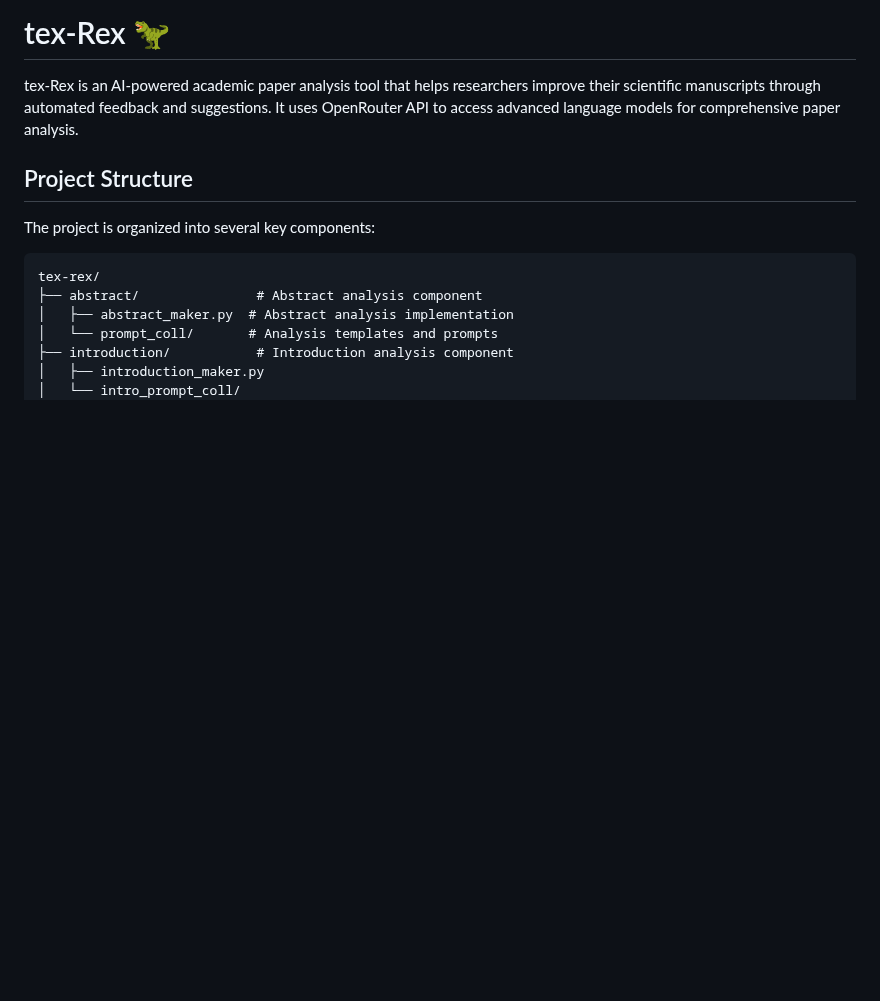
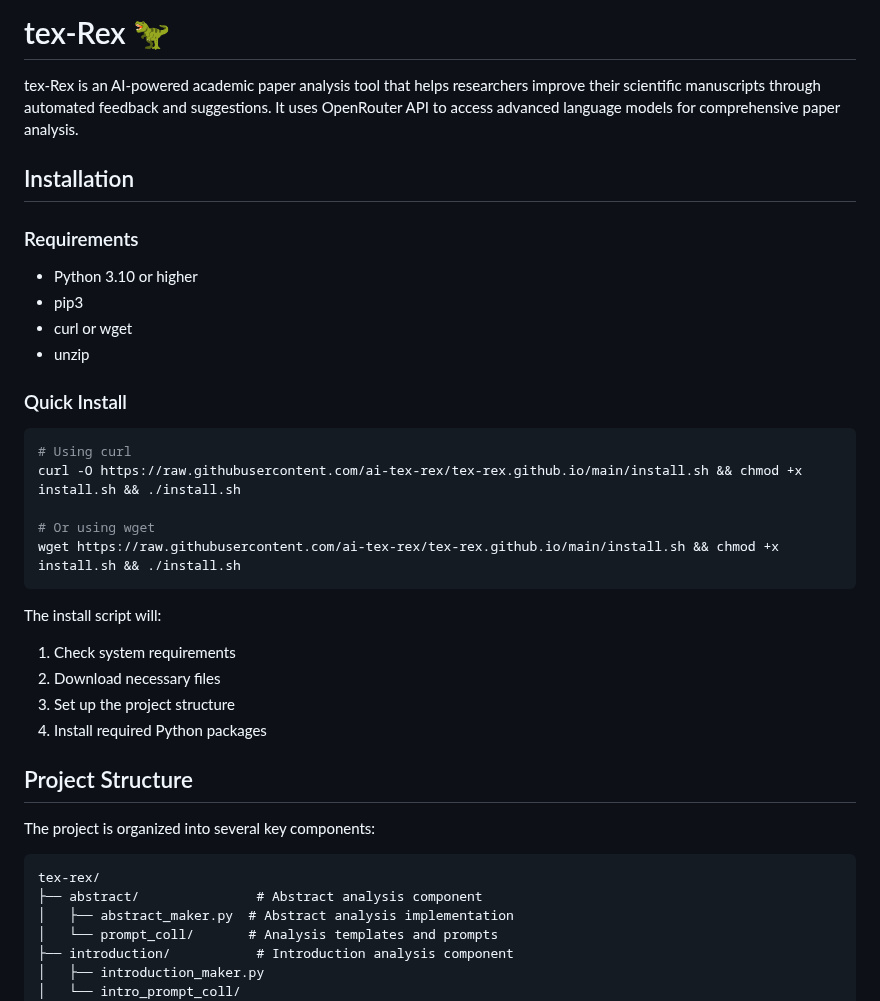
Before and after one commit to ai-tex-rex/ai-tex-rex.github.io, a Markdown page: README.md, the part around the change. GitHub-like rendering; blank space fills up the shorter version.

Commit message:
Add installation instructions to README

````diff
--- a/README.md
+++ b/README.md
@@ -1,6 +1,29 @@
 # tex-Rex 🦖
 
 tex-Rex is an AI-powered academic paper analysis tool that helps researchers improve their scientific manuscripts through automated feedback and suggestions. It uses OpenRouter API to access advanced language models for comprehensive paper analysis.
+
+## Installation
+
+### Requirements
+- Python 3.10 or higher
+- pip3
+- curl or wget
+- unzip
+
+### Quick Install
+```bash
+# Using curl
+curl -O https://raw.githubusercontent.com/ai-tex-rex/tex-rex.github.io/main/install.sh && chmod +x install.sh && ./install.sh
+
+# Or using wget
+wget https://raw.githubusercontent.com/ai-tex-rex/tex-rex.github.io/main/install.sh && chmod +x install.sh && ./install.sh
+```
+
+The install script will:
+1. Check system requirements
+2. Download necessary files
+3. Set up the project structure
+4. Install required Python packages
 
 ## Project Structure
 
````
